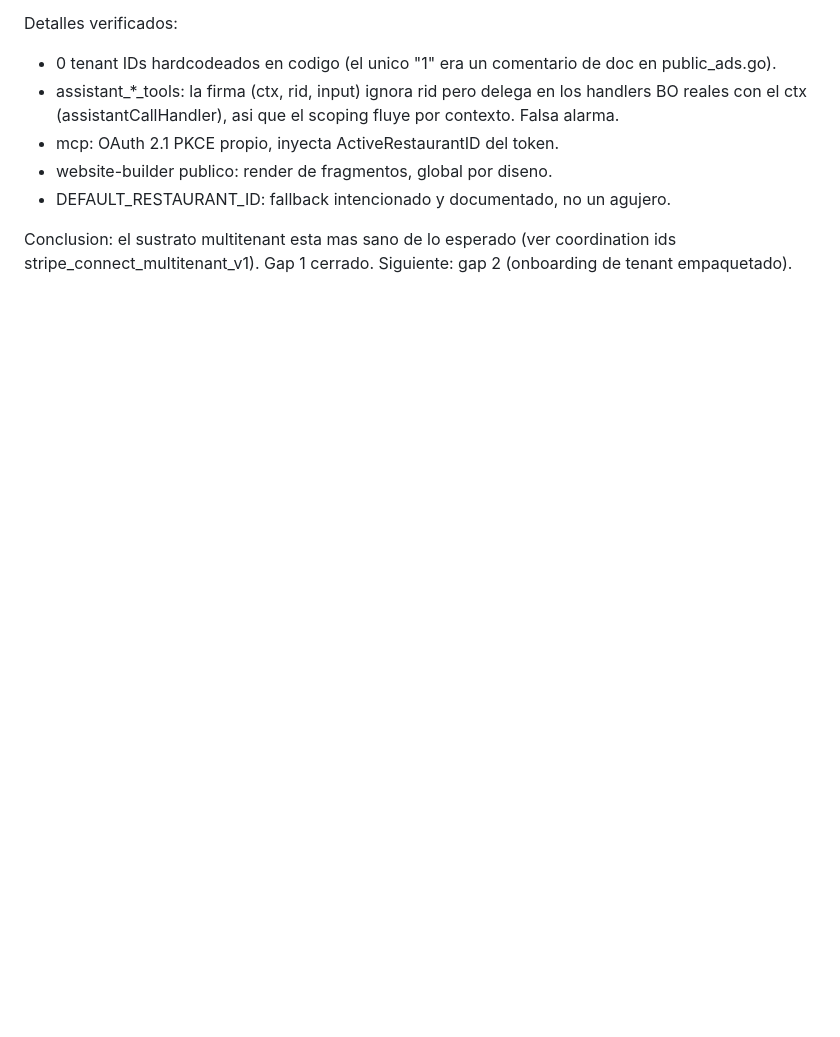
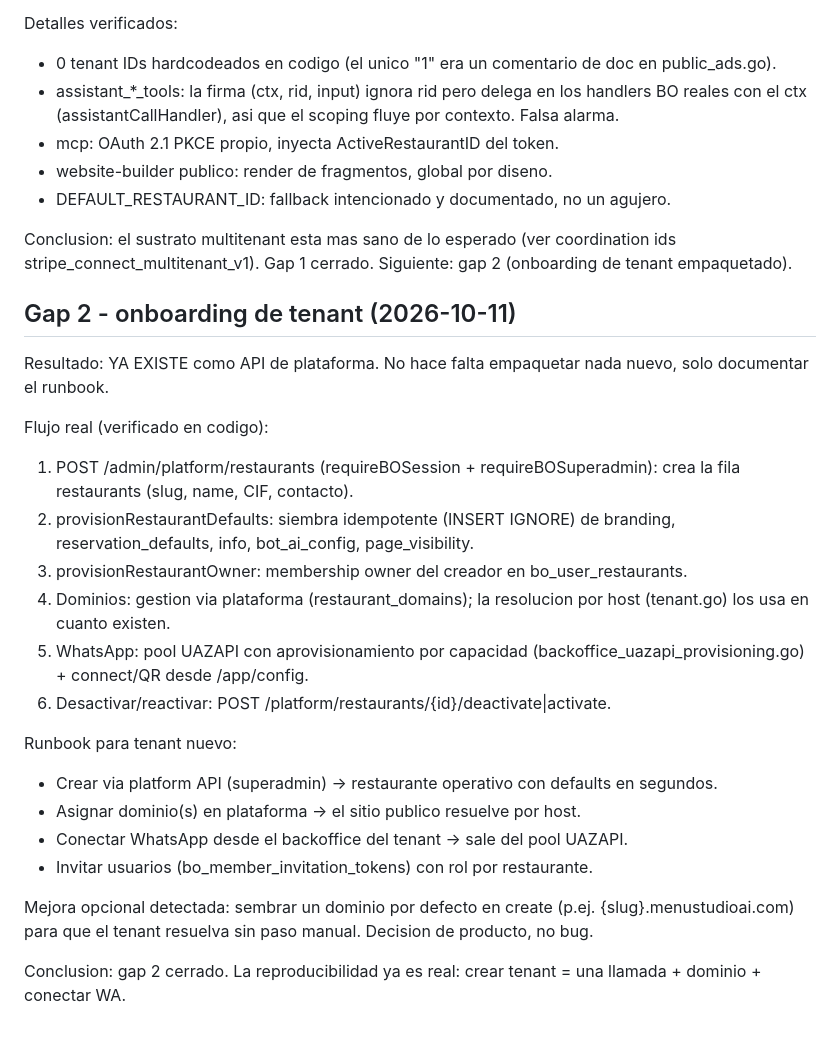
Before and after one commit to jaivial/herorestaurant-backend, a Markdown page: docs/paso-6-multitenant-graphrag.md, the part around the change. Rendered like a GitHub page; blank space fills up the shorter version.

Commit message:
docs: paso 6 gap 2 - onboarding ya existe como platform API + runbook

```diff
--- a/docs/paso-6-multitenant-graphrag.md
+++ b/docs/paso-6-multitenant-graphrag.md
@@ -44,3 +44,25 @@ Detalles verificados:
 - DEFAULT_RESTAURANT_ID: fallback intencionado y documentado, no un agujero.
 
 Conclusion: el sustrato multitenant esta mas sano de lo esperado (ver coordination ids stripe_connect_multitenant_v1). Gap 1 cerrado. Siguiente: gap 2 (onboarding de tenant empaquetado).
+
+## Gap 2 - onboarding de tenant (2026-10-11)
+
+Resultado: YA EXISTE como API de plataforma. No hace falta empaquetar nada nuevo, solo documentar el runbook.
+
+Flujo real (verificado en codigo):
+1. POST /admin/platform/restaurants (requireBOSession + requireBOSuperadmin): crea la fila restaurants (slug, name, CIF, contacto).
+2. provisionRestaurantDefaults: siembra idempotente (INSERT IGNORE) de branding, reservation_defaults, info, bot_ai_config, page_visibility.
+3. provisionRestaurantOwner: membership owner del creador en bo_user_restaurants.
+4. Dominios: gestion via plataforma (restaurant_domains); la resolucion por host (tenant.go) los usa en cuanto existen.
+5. WhatsApp: pool UAZAPI con aprovisionamiento por capacidad (backoffice_uazapi_provisioning.go) + connect/QR desde /app/config.
+6. Desactivar/reactivar: POST /platform/restaurants/{id}/deactivate|activate.
+
+Runbook para tenant nuevo:
+- Crear via platform API (superadmin) -> restaurante operativo con defaults en segundos.
+- Asignar dominio(s) en plataforma -> el sitio publico resuelve por host.
+- Conectar WhatsApp desde el backoffice del tenant -> sale del pool UAZAPI.
+- Invitar usuarios (bo_member_invitation_tokens) con rol por restaurante.
+
+Mejora opcional detectada: sembrar un dominio por defecto en create (p.ej. {slug}.menustudioai.com) para que el tenant resuelva sin paso manual. Decision de producto, no bug.
+
+Conclusion: gap 2 cerrado. La reproducibilidad ya es real: crear tenant = una llamada + dominio + conectar WA.
```
